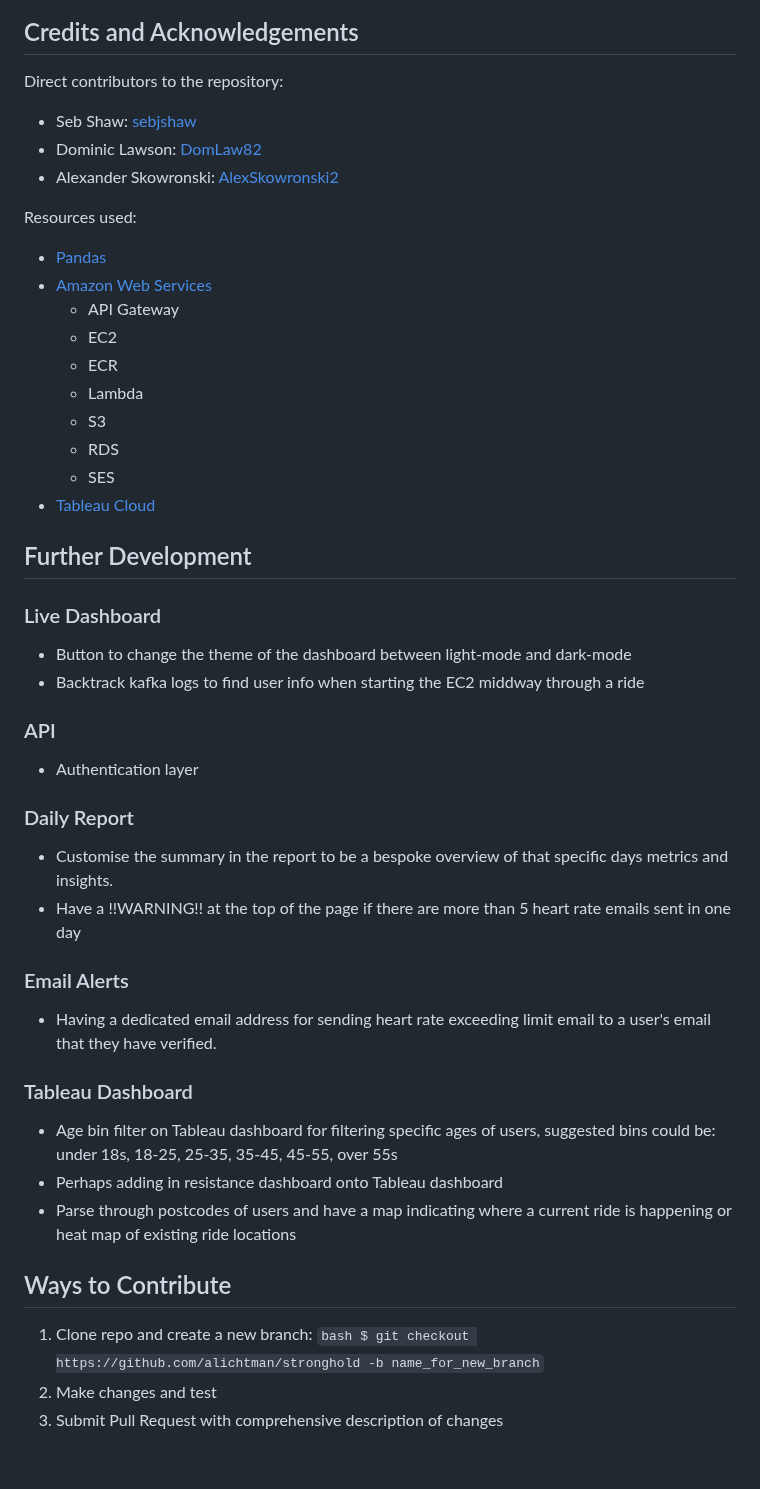
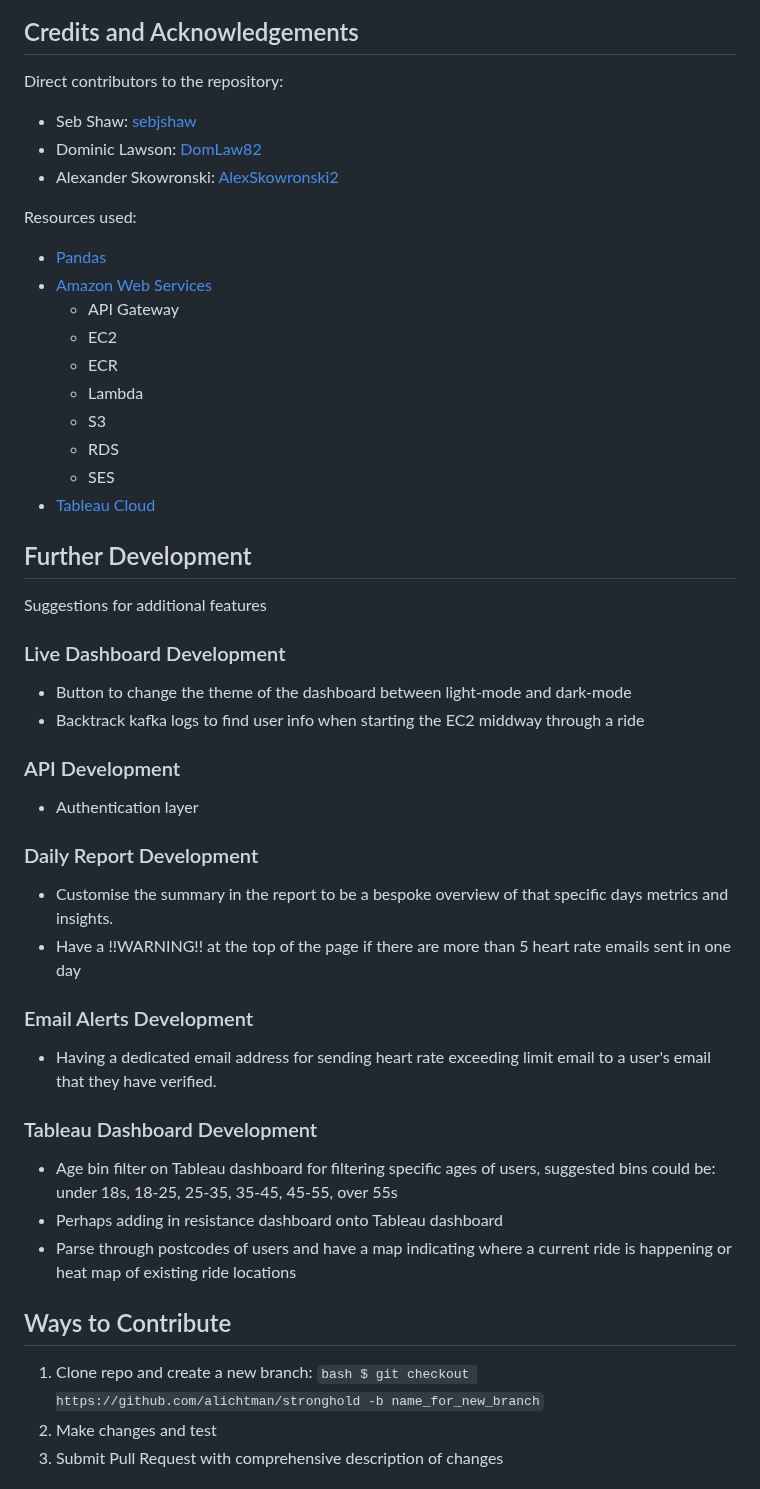
Before and after one commit to sebjshaw/Deloton-Project, a Markdown page: README.md, the part around one of its changes. GitHub-like rendering; blank space fills up the shorter version.

Commit message:
Change format of README to match markdown convention

````diff
--- a/README.md
+++ b/README.md
@@ -113,40 +115,47 @@ Automated using Crontab
 ## Credits and Acknowledgements
 
 Direct contributors to the repository:
+
 - Seb Shaw: [sebjshaw](https://github.com/sebjshaw)
 - Dominic Lawson: [DomLaw82](https://github.com/DomLaw82)
 - Alexander Skowronski: [AlexSkowronski2](https://github.com/AlexSkowronski2)
 
 Resources used:
+
 - [Pandas](https://pandas.pydata.org/)
 - [Amazon Web Services](https://aws.amazon.com/)
-    - API Gateway
-    - EC2
-    - ECR
-    - Lambda
-    - S3
-    - RDS
-    - SES
+  - API Gateway
+  - EC2
+  - ECR
+  - Lambda
+  - S3
+  - RDS
+  - SES
 - [Tableau Cloud](https://www.tableau.com/en-gb/products/cloud-bi)
 
 ## Further Development
 
-### Live Dashboard
+Suggestions for additional features
+
+### Live Dashboard Development
 
 - Button to change the theme of the dashboard between light-mode and dark-mode
 - Backtrack kafka logs to find user info when starting the EC2 middway through a ride
 
-### API
+### API Development
 
 - Authentication layer
-### Daily Report
+
+### Daily Report Development
+
 - Customise the summary in the report to be a bespoke overview of that specific days metrics and insights.
 - Have a !!WARNING!! at the top of the page if there are more than 5 heart rate emails sent in one day
-### Email Alerts
+
+### Email Alerts Development
 
 - Having a dedicated email address for sending heart rate exceeding limit email to a user's email that they have verified.
 
-### Tableau Dashboard
+### Tableau Dashboard Development
 
 - Age bin filter on Tableau dashboard for filtering specific ages of users, suggested bins could be: under 18s, 18-25, 25-35, 35-45, 45-55, over 55s
 - Perhaps adding in resistance dashboard onto Tableau dashboard
@@ -154,7 +163,7 @@ Resources used:
 
 ## Ways to Contribute
 
-1. Clone repo and create a new branch: ```bash $ git checkout https://github.com/alichtman/stronghold -b name_for_new_branch```
+1. Clone repo and create a new branch: `bash $ git checkout https://github.com/alichtman/stronghold -b name_for_new_branch`
 2. Make changes and test
 3. Submit Pull Request with comprehensive description of changes
 
````
Also changed, not shown: other parts of README.md (+18 -16 lines).
